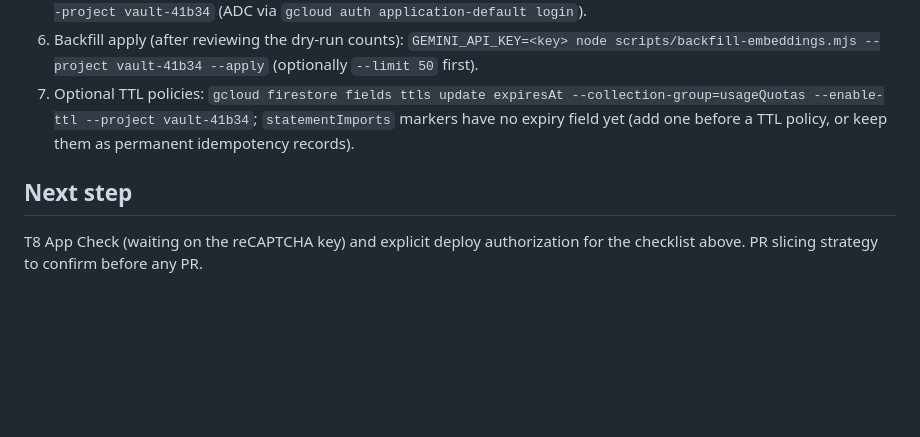
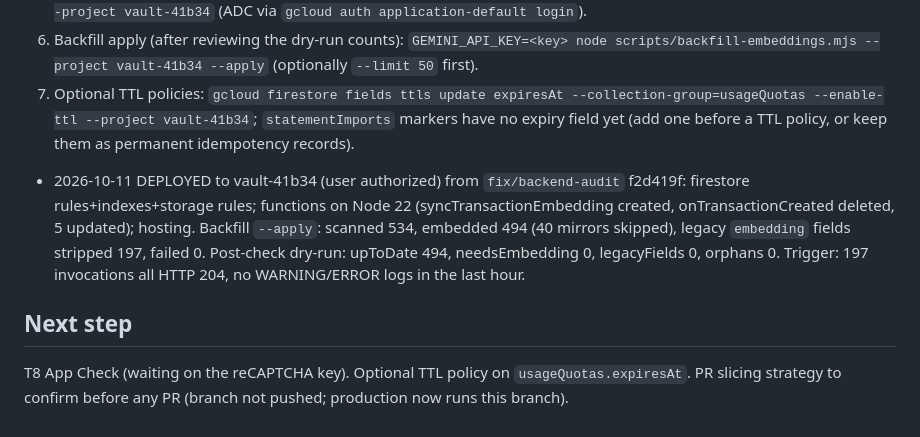
Before and after one commit to JulianGarcia04/personal-finances-project, a Markdown page: odd/tasks/backend-audit.md, the part around the change. Rendered like a GitHub page; blank space fills up the shorter version.

Commit message:
docs(odd): record backend audit deploy and backfill evidence

```diff
--- a/odd/tasks/backend-audit.md
+++ b/odd/tasks/backend-audit.md
@@ -75,6 +75,7 @@ Not executed; each step needs explicit user authorization. Project `vault-41b34`
 5. Backfill dry-run: `pnpm --filter functions build && GEMINI_API_KEY=<key> node scripts/backfill-embeddings.mjs --project vault-41b34` (ADC via `gcloud auth application-default login`).
 6. Backfill apply (after reviewing the dry-run counts): `GEMINI_API_KEY=<key> node scripts/backfill-embeddings.mjs --project vault-41b34 --apply` (optionally `--limit 50` first).
 7. Optional TTL policies: `gcloud firestore fields ttls update expiresAt --collection-group=usageQuotas --enable-ttl --project vault-41b34`; `statementImports` markers have no expiry field yet (add one before a TTL policy, or keep them as permanent idempotency records).
+- 2026-10-11 DEPLOYED to vault-41b34 (user authorized) from `fix/backend-audit` f2d419f: firestore rules+indexes+storage rules; functions on Node 22 (syncTransactionEmbedding created, onTransactionCreated deleted, 5 updated); hosting. Backfill `--apply`: scanned 534, embedded 494 (40 mirrors skipped), legacy `embedding` fields stripped 197, failed 0. Post-check dry-run: upToDate 494, needsEmbedding 0, legacyFields 0, orphans 0. Trigger: 197 invocations all HTTP 204, no WARNING/ERROR logs in the last hour.
 
 ## Next step
-T8 App Check (waiting on the reCAPTCHA key) and explicit deploy authorization for the checklist above. PR slicing strategy to confirm before any PR.
+T8 App Check (waiting on the reCAPTCHA key). Optional TTL policy on `usageQuotas.expiresAt`. PR slicing strategy to confirm before any PR (branch not pushed; production now runs this branch).
```
